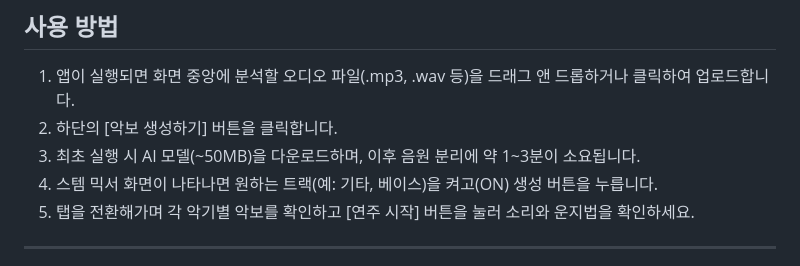
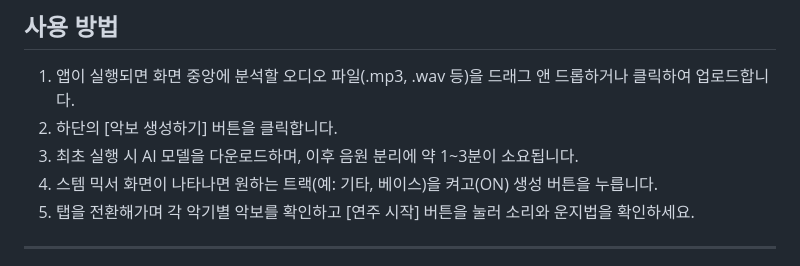
Before and after one commit to BeI0211/guitar-tab-generator, a Markdown page: README.md, the part around the change. Drawn GitHub-style.

```diff
--- a/README.md
+++ b/README.md
@@ -68,7 +68,7 @@ npm start
 
 1. 앱이 실행되면 화면 중앙에 분석할 오디오 파일(.mp3, .wav 등)을 드래그 앤 드롭하거나 클릭하여 업로드합니다.
 2. 하단의 [악보 생성하기] 버튼을 클릭합니다.
-3. 최초 실행 시 AI 모델(~50MB)을 다운로드하며, 이후 음원 분리에 약 1~3분이 소요됩니다.
+3. 최초 실행 시 AI 모델을 다운로드하며, 이후 음원 분리에 약 1~3분이 소요됩니다.
 4. 스템 믹서 화면이 나타나면 원하는 트랙(예: 기타, 베이스)을 켜고(ON) 생성 버튼을 누릅니다.
 5. 탭을 전환해가며 각 악기별 악보를 확인하고 [연주 시작] 버튼을 눌러 소리와 운지법을 확인하세요.
 
```
